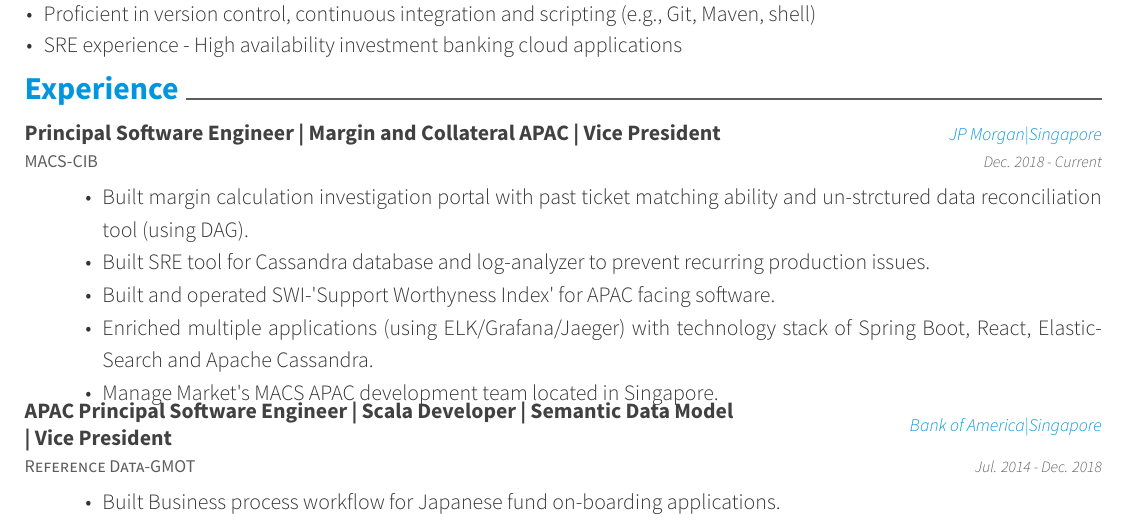
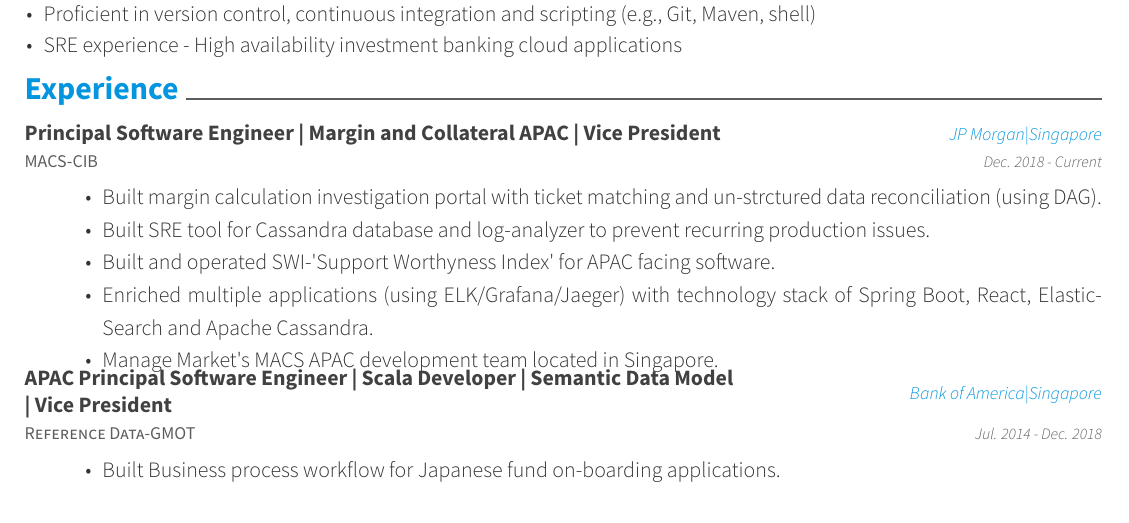
Before and after one commit to mohanmca/Resume-LaTeX, a LaTeX CV (Mohan.tex, which reads resume/experience.tex): part of page 1 of 2, cut so that both start at the same text. Compiled offline with XeLaTeX.

Commit message:
Experience

```diff
--- a/resume/experience.tex
+++ b/resume/experience.tex
@@ -8,7 +8,7 @@
     {Dec. 2018 - Current}
     {
       \begin{cvitems}
-        \item {Built margin calculation investigation portal with past ticket matching ability and un-strctured data reconciliation tool (using DAG).}
+        \item {Built margin calculation investigation portal with ticket matching and un-strctured data reconciliation (using DAG).}
         \item {Built SRE tool for Cassandra database and log-analyzer to prevent recurring production issues.}
         \item {Built and operated SWI-'Support Worthyness Index' for APAC facing software.}
         \item {Enriched multiple applications (using ELK/Grafana/Jaeger) with technology stack of Spring Boot, React, ElasticSearch and Apache Cassandra.}
```
